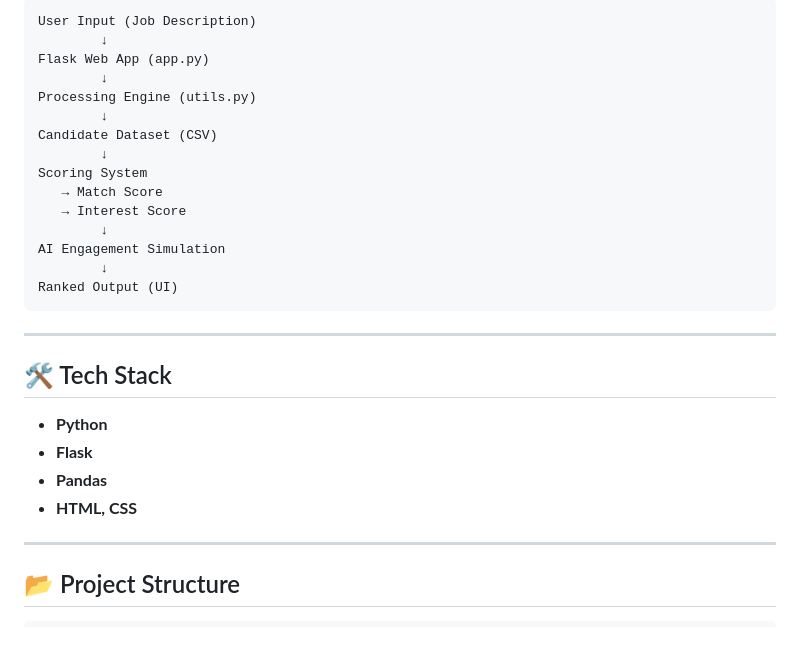
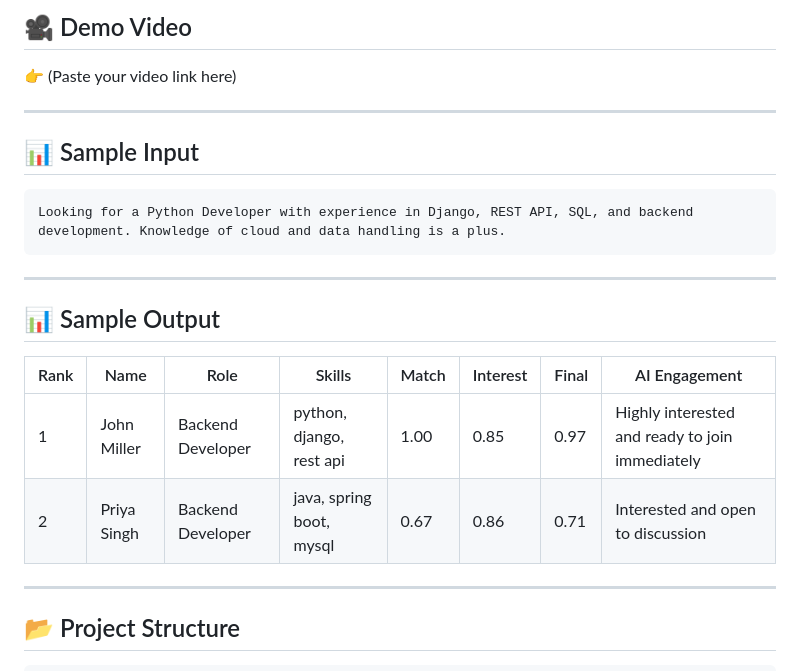
Before and after one commit to Suman-bot8927/AI_Talent_Agent, a Markdown page: README.md, the part around one of its changes. Drawn GitHub-style; blank space fills up the shorter version.

````diff
--- a/README.md
+++ b/README.md
@@ -71,30 +58,24 @@ Example:
 
-```
-User Input (Job Description)
-        ↓
-Flask Web App (app.py)
-        ↓
-Processing Engine (utils.py)
-        ↓
-Candidate Dataset (CSV)
-        ↓
-Scoring System
-   → Match Score
-   → Interest Score
-        ↓
-AI Engagement Simulation
-        ↓
-Ranked Output (UI)
+## 🎥 Demo Video
+
+👉 (Paste your video link here)
+
+---
+
+## 📊 Sample Input
+
+```text
+Looking for a Python Developer with experience in Django, REST API, SQL, and backend development. Knowledge of cloud and data handling is a plus.
 ```
 
 ---
 
-## 🛠️ Tech Stack
+## 📊 Sample Output
 
-* **Python**
-* **Flask**
-* **Pandas**
-* **HTML, CSS**
+| Rank | Name        | Role              | Skills                   | Match | Interest | Final | AI Engagement                                   |
+| ---- | ----------- | ----------------- | ------------------------ | ----- | -------- | ----- | ----------------------------------------------- |
+| 1    | John Miller | Backend Developer | python, django, rest api | 1.00  | 0.85     | 0.97  | Highly interested and ready to join immediately |
+| 2    | Priya Singh | Backend Developer | java, spring boot, mysql | 0.67  | 0.86     | 0.71  | Interested and open to discussion               |
 
 ---
 
````
Also changed, not shown: other parts of README.md (+44 -63 lines).
